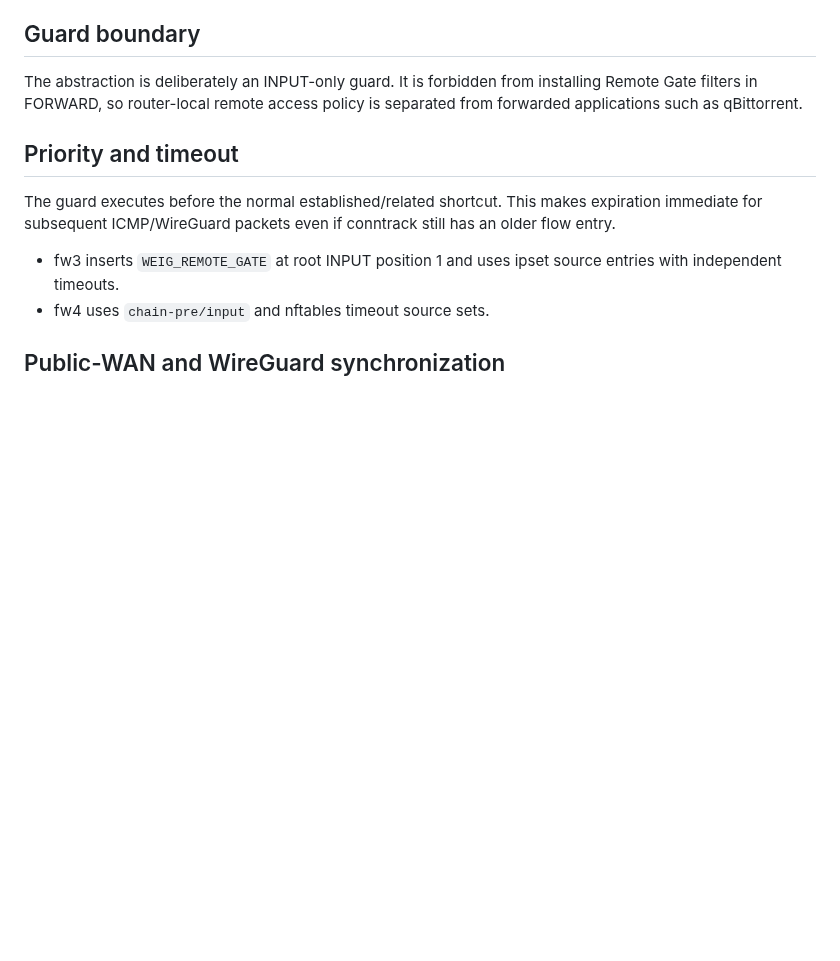
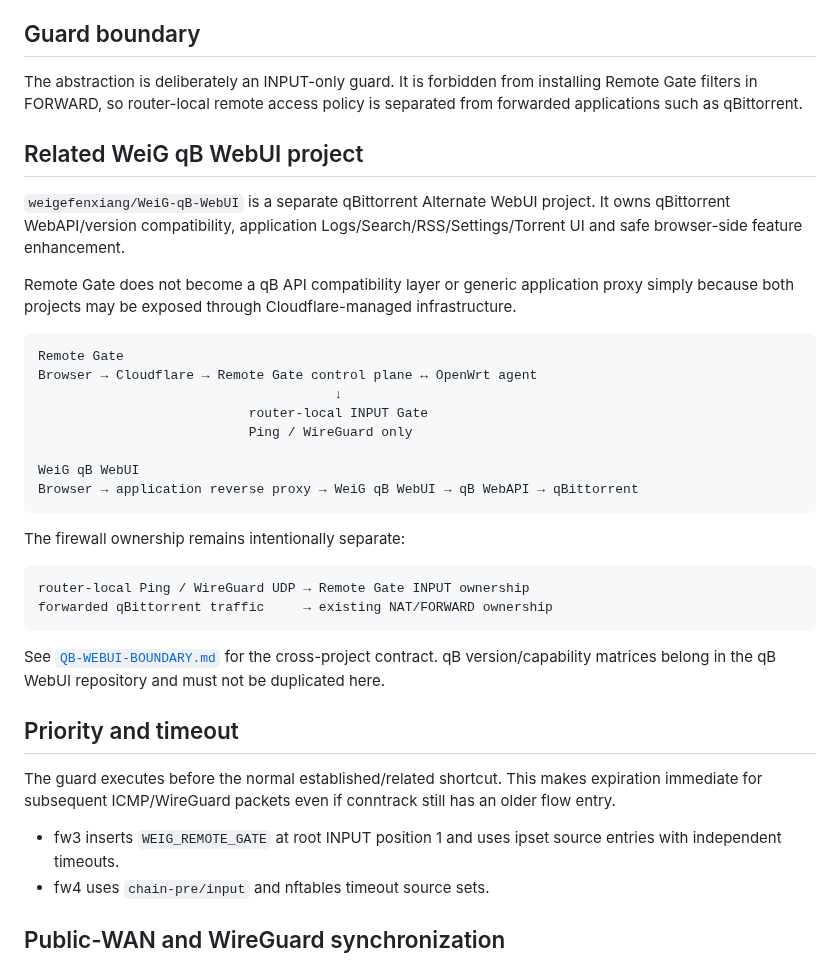
Before and after one commit to weigefenxiang/WeiG-Remote-Gate, a Markdown page: docs/ARCHITECTURE.md, the part around the change. GitHub-like rendering; blank space fills up the shorter version.

Commit message:
docs: preserve qB WebUI integration boundary

````diff
--- a/docs/ARCHITECTURE.md
+++ b/docs/ARCHITECTURE.md
@@ -55,6 +55,32 @@ To keep the firewall rule model exact, concurrent records within one family must
 
 The abstraction is deliberately an INPUT-only guard. It is forbidden from installing Remote Gate filters in FORWARD, so router-local remote access policy is separated from forwarded applications such as qBittorrent.
 
+## Related WeiG qB WebUI project
+
+`weigefenxiang/WeiG-qB-WebUI` is a separate qBittorrent Alternate WebUI project. It owns qBittorrent WebAPI/version compatibility, application Logs/Search/RSS/Settings/Torrent UI and safe browser-side feature enhancement.
+
+Remote Gate does not become a qB API compatibility layer or generic application proxy simply because both projects may be exposed through Cloudflare-managed infrastructure.
+
+```text
+Remote Gate
+Browser → Cloudflare → Remote Gate control plane ↔ OpenWrt agent
+                                      ↓
+                           router-local INPUT Gate
+                           Ping / WireGuard only
+
+WeiG qB WebUI
+Browser → application reverse proxy → WeiG qB WebUI → qB WebAPI → qBittorrent
+```
+
+The firewall ownership remains intentionally separate:
+
+```text
+router-local Ping / WireGuard UDP → Remote Gate INPUT ownership
+forwarded qBittorrent traffic     → existing NAT/FORWARD ownership
+```
+
+See [`QB-WEBUI-BOUNDARY.md`](QB-WEBUI-BOUNDARY.md) for the cross-project contract. qB version/capability matrices belong in the qB WebUI repository and must not be duplicated here.
+
 ## Priority and timeout
 
 The guard executes before the normal established/related shortcut. This makes expiration immediate for subsequent ICMP/WireGuard packets even if conntrack still has an older flow entry.
````
